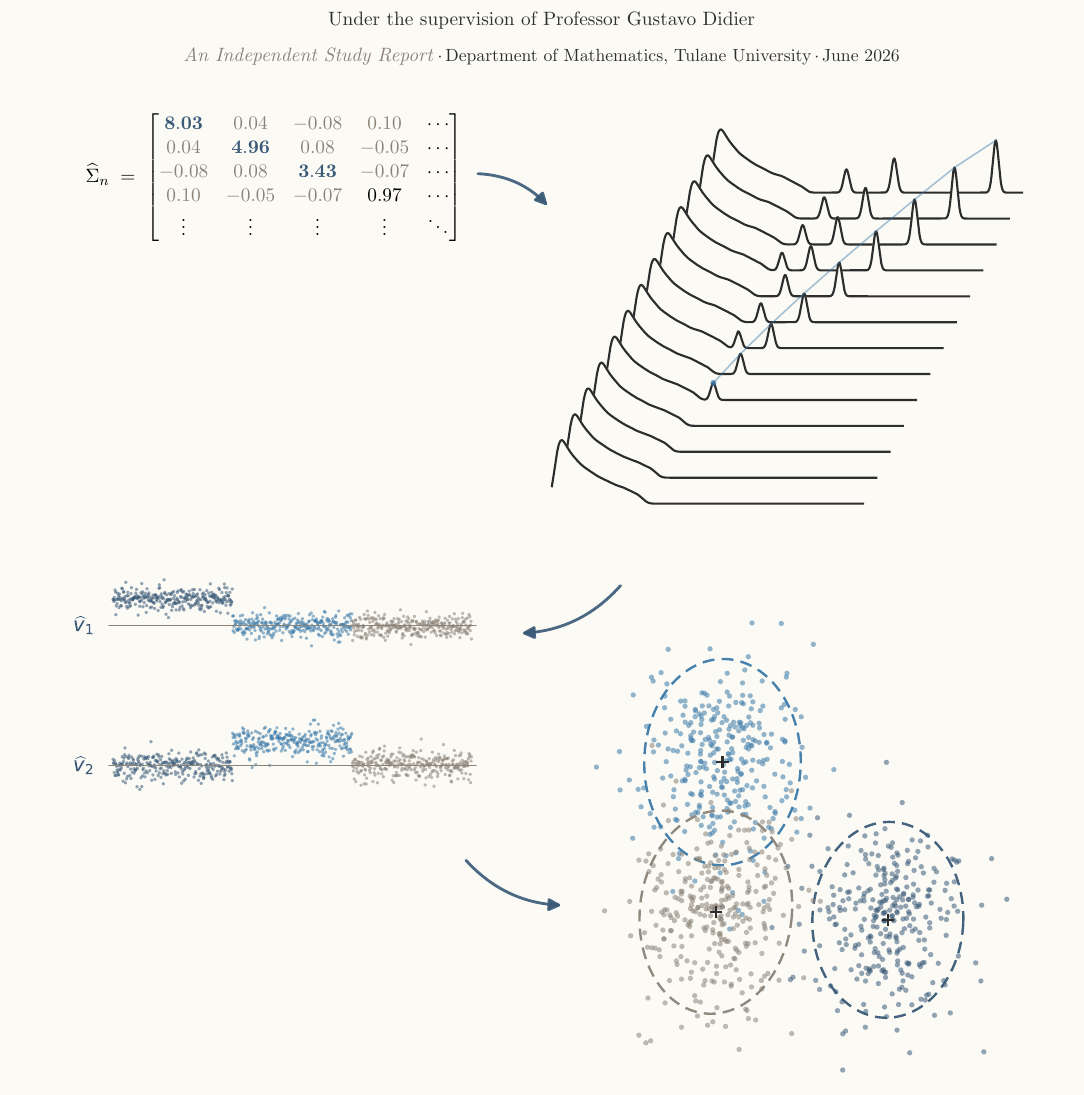
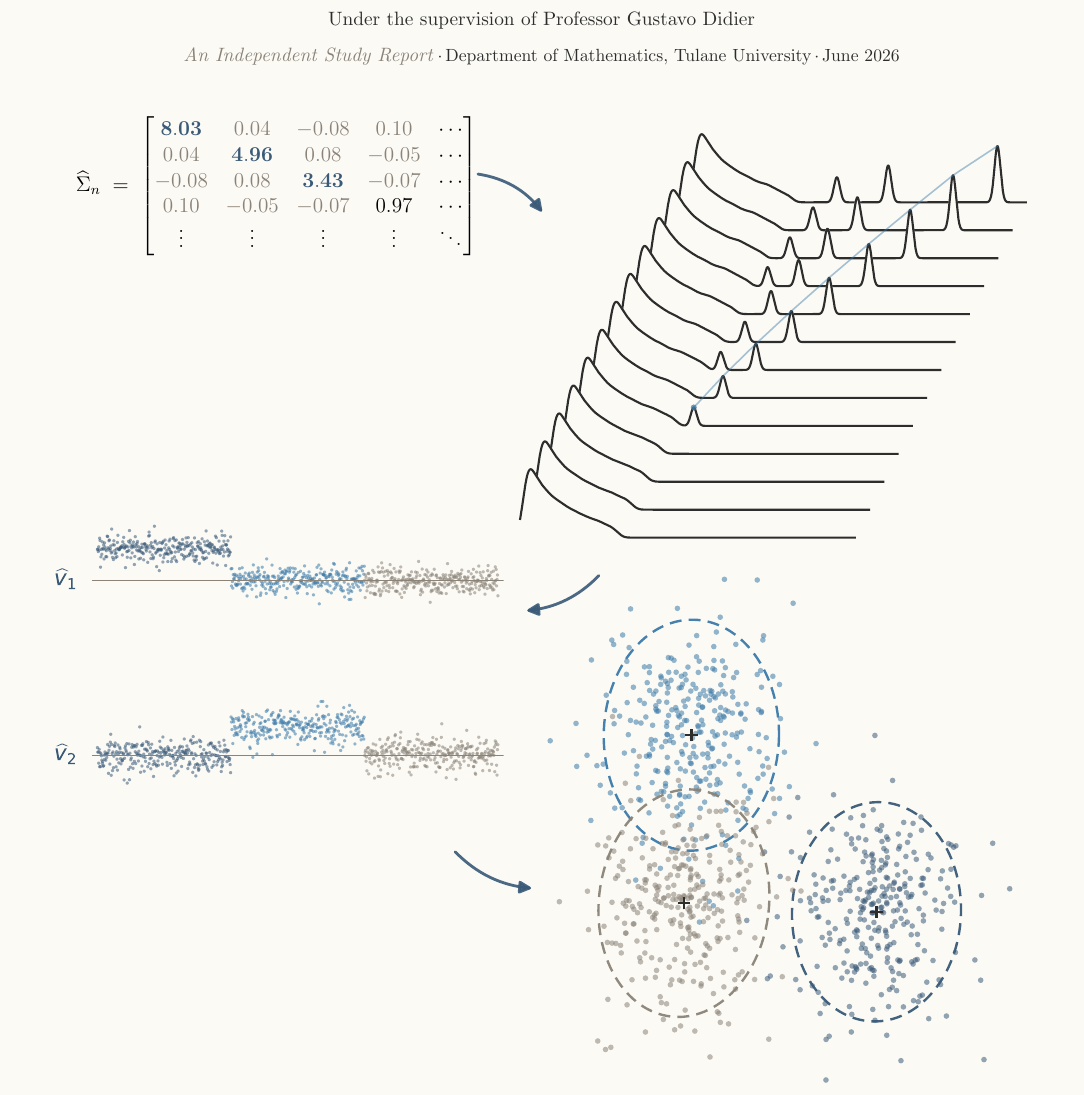
Before and after one commit to arzaansingh/random-matrices-study, a LaTeX document (main.tex, which reads frontmatter/titlepage.tex): part of page 1 of 100, cut so that both start at the same text. Compiled offline with pdfLaTeX.

Commit message:
Cover: fill the dead zones; every panel grows
The two empty regions (below the matrix, bottom-left corner) are gone:
the eigenvector strips widen to 0.38 and grow taller, with v-hat_1
raised into the void under the matrix and v-hat_2 anchoring the lower
left; the waterfall stretches wider and taller; the embedding expands
again with denser points; the numeric matrix steps up from small to
normalsize. The three connectors re-seated in the tightened gaps.
Remaining cream is structural margin, not dead space.

Co-Authored-By: Claude Fable 5 <noreply@anthropic.com>

```diff
--- a/frontmatter/titlepage.tex
+++ b/frontmatter/titlepage.tex
@@ -42,8 +42,8 @@
     {\small\textcolor{coverGray}{\itshape An Independent Study Report\/}\footnotesize\textcolor{coverInk}{\,\(\cdot\)\,Department of Mathematics, Tulane University\,\(\cdot\)\,June 2026}};
 
   % ----- panel 1: the top corner of the SCM, this simulation's values
-  \node[anchor=center] at ([xshift=-2.10in, yshift=-3.55in]current page.north)
-    {\small\(\widehat{\Sigma}_n \;=\;
+  \node[anchor=center] at ([xshift=-2.08in, yshift=-3.62in]current page.north)
+    {\normalsize\(\widehat{\Sigma}_n \;=\;
       \begin{bmatrix}
         \textcolor{coverSlate}{\mathbf{8.03}} & \textcolor{coverGray}{0.04} & \textcolor{coverGray}{-0.08} & \textcolor{coverGray}{0.10} & \cdots \\
         \textcolor{coverGray}{0.04} & \textcolor{coverSlate}{\mathbf{4.96}} & \textcolor{coverGray}{0.08} & \textcolor{coverGray}{-0.05} & \cdots \\
```
Also changed, not shown: figures/titlepage_background.pdf, figures/titlepage_background.png, 1 other file.
